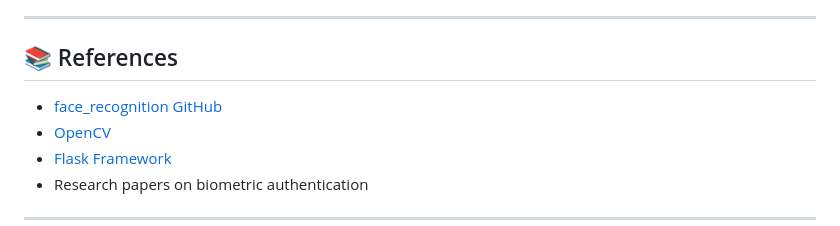
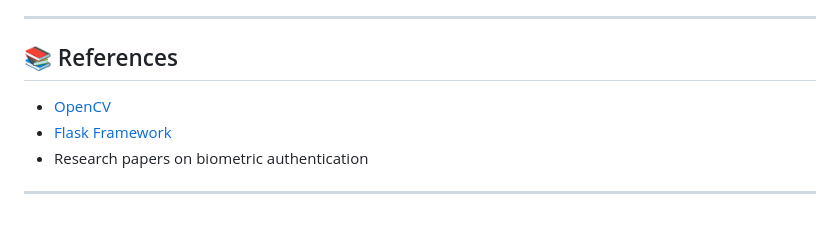
Before and after one commit to sahanashettygithub/face_recognition_attendancesystem, a Markdown page: README.md, the part around the change. Rendered like a GitHub page.

```diff
--- a/README.md
+++ b/README.md
@@ -82,7 +82,6 @@ The Face Recognition Attendance System automates the attendance process, ensurin
 
 ## 📚 References
 
-- [face_recognition GitHub](https://github.com/ageitgey/face_recognition)
 - [OpenCV](https://opencv.org/)
 - [Flask Framework](https://flask.palletsprojects.com/)
 - Research papers on biometric authentication
```
